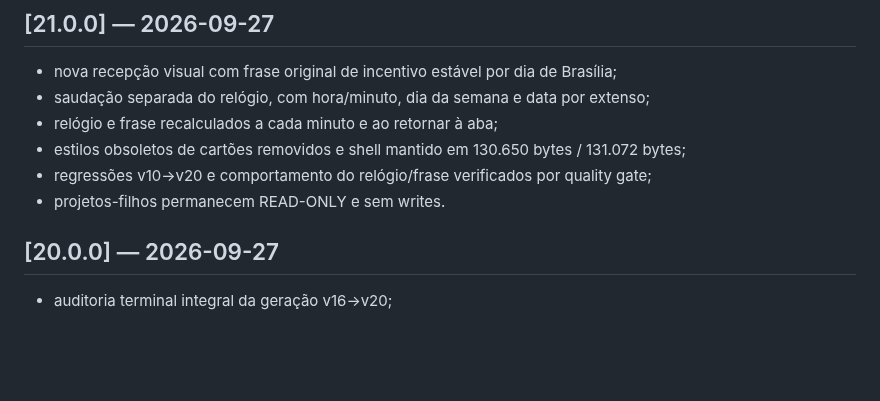
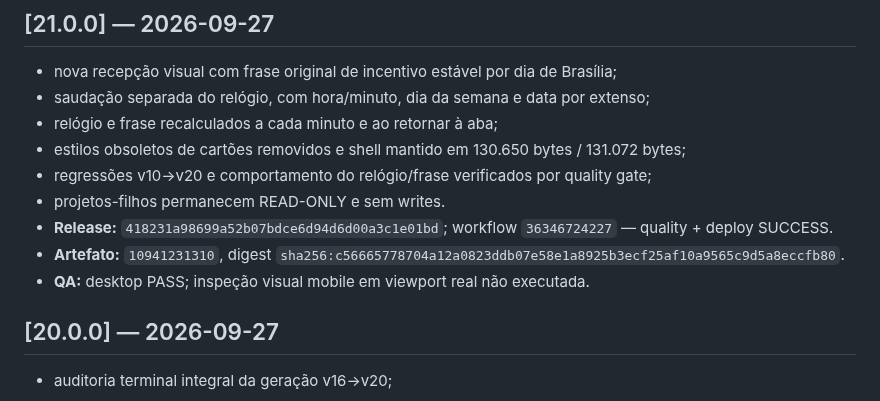
Before and after one commit to RodrigoRosaDantas/central-estudos, a Markdown page: CHANGELOG.md, the part around the change. GitHub-like rendering; blank space fills up the shorter version.

Commit message:
docs: close v21 audit (2/7)

```diff
--- a/CHANGELOG.md
+++ b/CHANGELOG.md
@@ -7,6 +7,9 @@
 - estilos obsoletos de cartões removidos e shell mantido em 130.650 bytes / 131.072 bytes;
 - regressões v10→v20 e comportamento do relógio/frase verificados por quality gate;
 - projetos-filhos permanecem READ-ONLY e sem writes.
+- **Release:** `418231a98699a52b07bdce6d94d6d00a3c1e01bd`; workflow `36346724227` — quality + deploy SUCCESS.
+- **Artefato:** `10941231310`, digest `sha256:c56665778704a12a0823ddb07e58e1a8925b3ecf25af10a9565c9d5a8eccfb80`.
+- **QA:** desktop PASS; inspeção visual mobile em viewport real não executada.
 
 
 ## [20.0.0] — 2026-09-27
```
